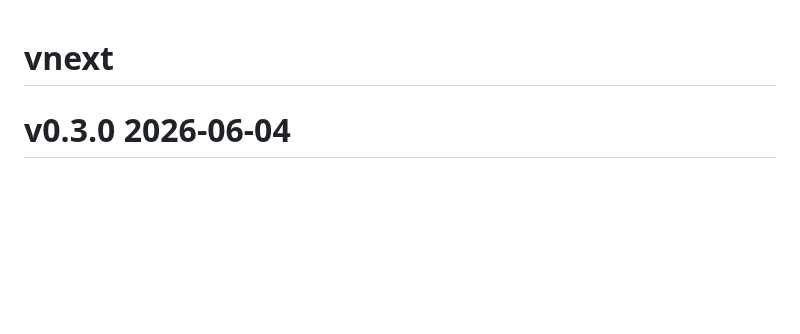
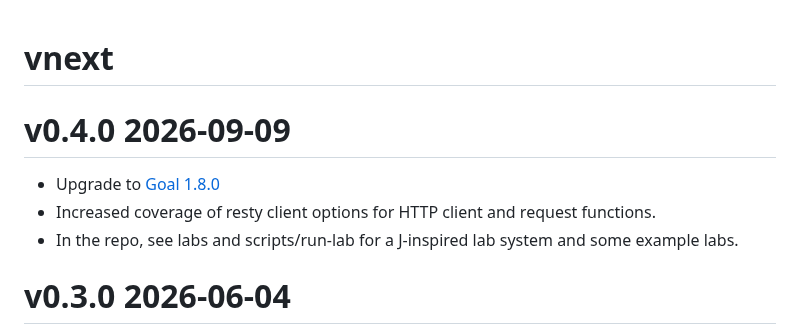
Before and after one commit to semperos/ari, a Markdown page: CHANGELOG.md, the part around the change. Rendered like a GitHub page; blank space fills up the shorter version.

Commit message:
Update CHANGELOG for 0.4.0 release

```diff
--- a/CHANGES.md
+++ b/CHANGELOG.md
@@ -1,4 +1,10 @@
 # vnext
+
+# v0.4.0 2026-09-09
+
+- Upgrade to [Goal 1.8.0](https://codeberg.org/anaseto/goal/src/branch/master/CHANGES.md?trans-rights=human-rights#v1-8-0-2026-09-01)
+- Increased coverage of resty client options for HTTP client and request functions.
+- In the repo, see labs and scripts/run-lab for a J-inspired lab system and some example labs.
 
 # v0.3.0 2026-06-04
 
```
